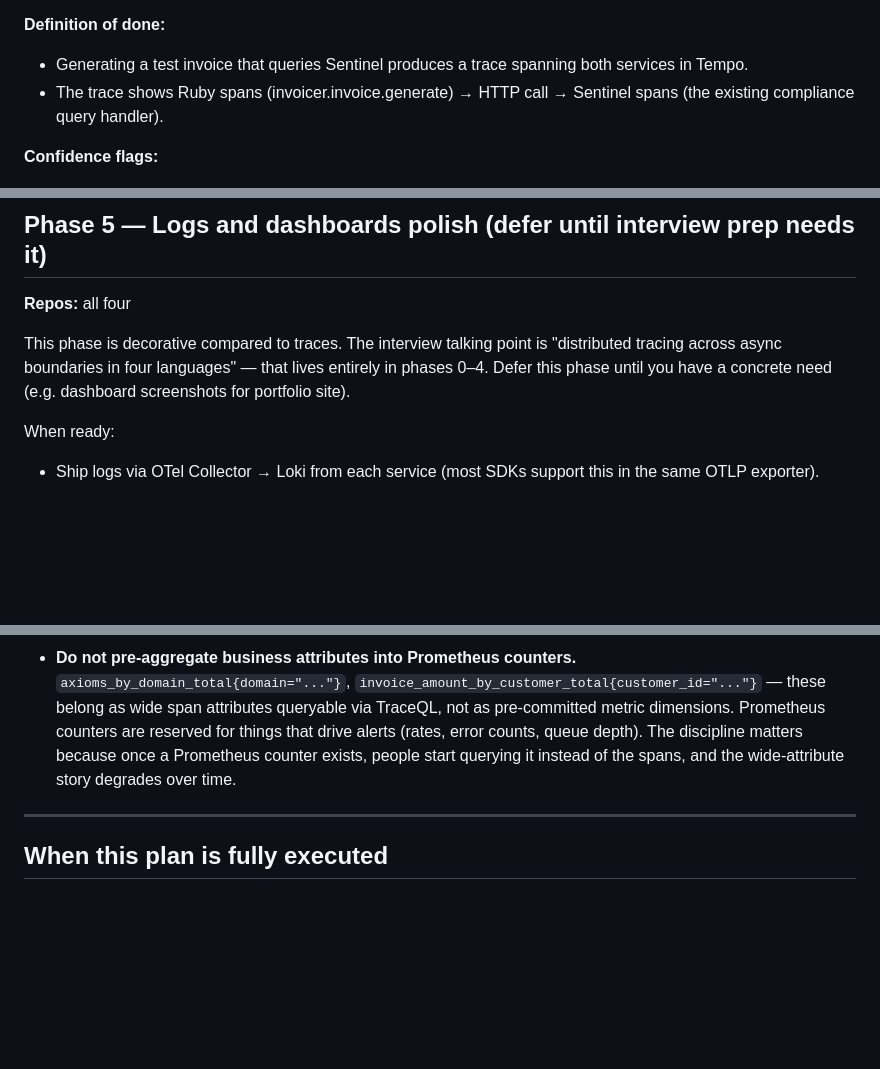
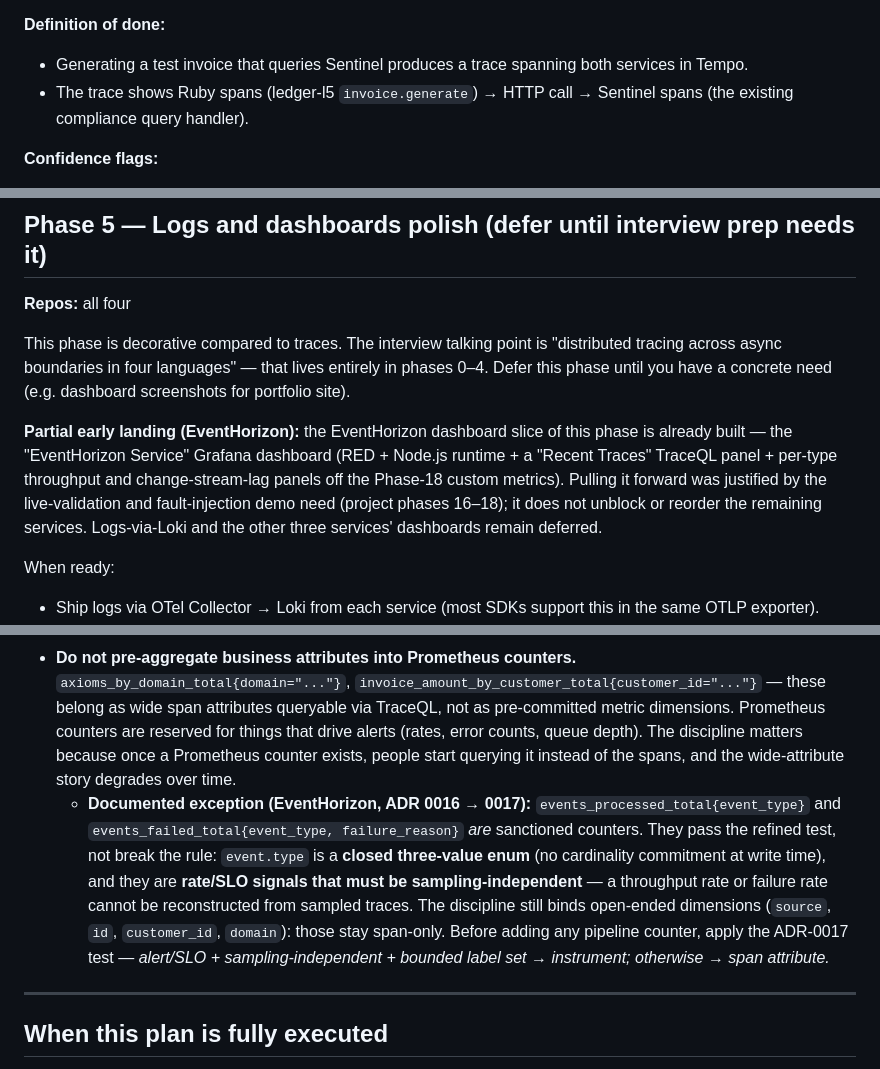
Before and after one commit to obrienma/EventHorizon, a Markdown page: .observability/OBSERVABILITY_MIGRATION_PLAN.md, 3 parts joined by grey strips. GitHub-like rendering; blank space fills up the shorter version.

```diff
--- a/.observability/OBSERVABILITY_MIGRATION_PLAN.md
+++ b/.observability/OBSERVABILITY_MIGRATION_PLAN.md
@@ -289,7 +299,7 @@ For each phase below:
 **Definition of done:**
 
 - Generating a test invoice that queries Sentinel produces a trace spanning both services in Tempo.
-- The trace shows Ruby spans (invoicer.invoice.generate) → HTTP call → Sentinel spans (the existing compliance query handler).
+- The trace shows Ruby spans (ledger-l5 `invoice.generate`) → HTTP call → Sentinel spans (the existing compliance query handler).
 
 **Confidence flags:**
 
@@ -304,6 +314,8 @@ For each phase below:
 **Repos:** all four
 
 This phase is decorative compared to traces. The interview talking point is "distributed tracing across async boundaries in four languages" — that lives entirely in phases 0–4. Defer this phase until you have a concrete need (e.g. dashboard screenshots for portfolio site).
+
+**Partial early landing (EventHorizon):** the EventHorizon dashboard slice of this phase is already built — the "EventHorizon Service" Grafana dashboard (RED + Node.js runtime + a "Recent Traces" TraceQL panel + per-type throughput and change-stream-lag panels off the Phase-18 custom metrics). Pulling it forward was justified by the live-validation and fault-injection demo need (project phases 16–18); it does not unblock or reorder the remaining services. Logs-via-Loki and the other three services' dashboards remain deferred.
 
 When ready:
 
@@ -336,6 +348,7 @@ A portfolio-level architecture diagram showing the full system with trace flow a
 - Do not expand OTel instrumentation to cover every function — auto-instrumentation plus manual spans on business-critical operations is the right granularity. Adding spans for trivial helpers creates noise.
 - Do not silently replace Logfire with raw OTel in Synapse. Logfire IS OTel; keep it as an exporter option.
 - **Do not pre-aggregate business attributes into Prometheus counters.** `axioms_by_domain_total{domain="..."}`, `invoice_amount_by_customer_total{customer_id="..."}` — these belong as wide span attributes queryable via TraceQL, not as pre-committed metric dimensions. Prometheus counters are reserved for things that drive alerts (rates, error counts, queue depth). The discipline matters because once a Prometheus counter exists, people start querying it instead of the spans, and the wide-attribute story degrades over time.
+  - **Documented exception (EventHorizon, ADR 0016 → 0017):** `events_processed_total{event_type}` and `events_failed_total{event_type, failure_reason}` *are* sanctioned counters. They pass the refined test, not break the rule: `event.type` is a **closed three-value enum** (no cardinality commitment at write time), and they are **rate/SLO signals that must be sampling-independent** — a throughput rate or failure rate cannot be reconstructed from sampled traces. The discipline still binds open-ended dimensions (`source`, `id`, `customer_id`, `domain`): those stay span-only. Before adding any pipeline counter, apply the ADR-0017 test — *alert/SLO + sampling-independent + bounded label set → instrument; otherwise → span attribute.*
 
 ---
 
```
Also changed, not shown: other parts of .observability/OBSERVABILITY_MIGRATION_PLAN.md (+15 -5 lines), 1 other file.
